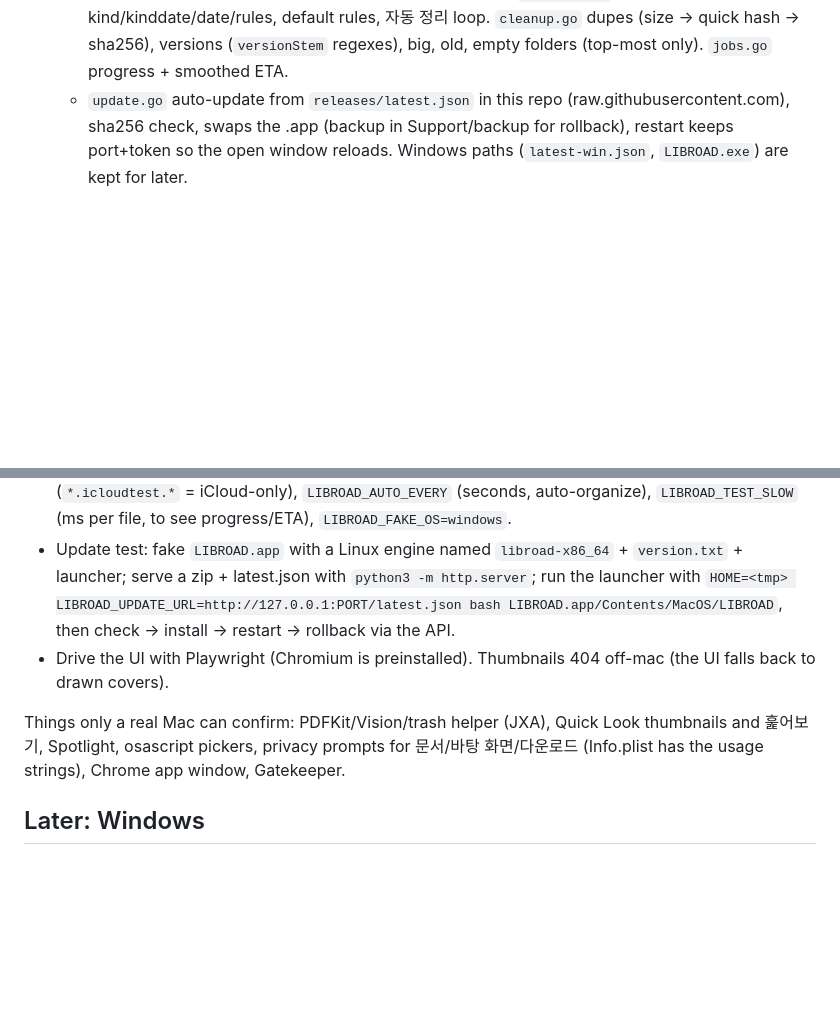
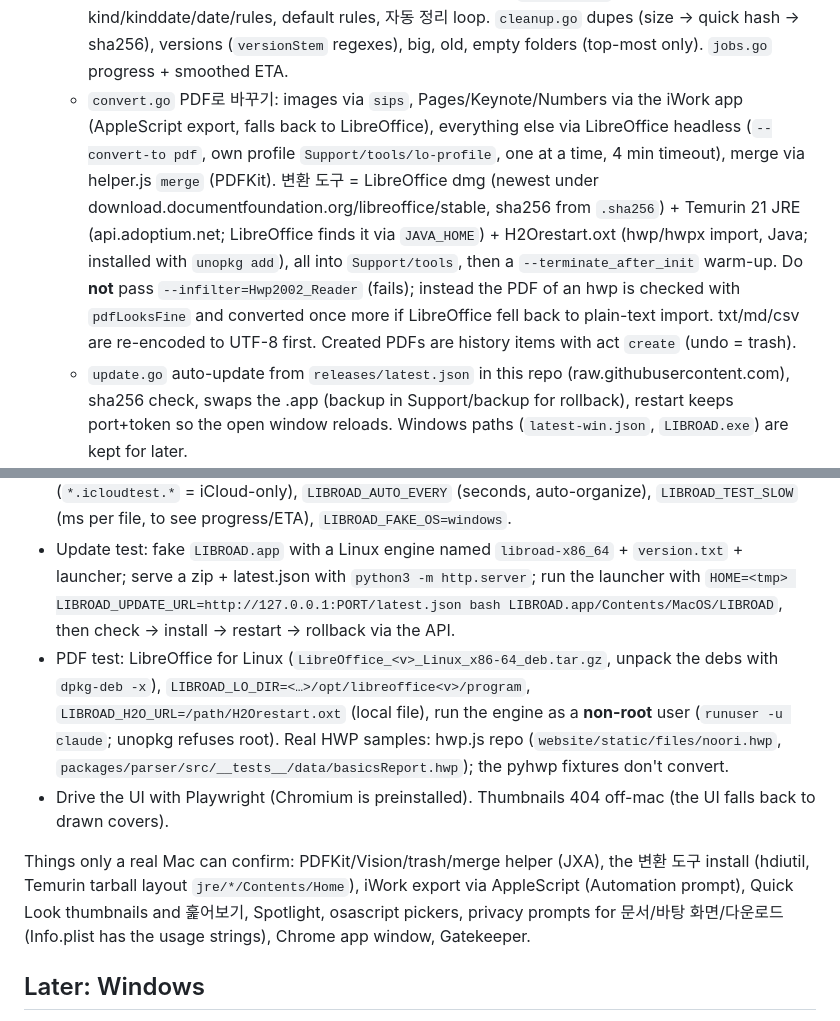
Before and after one commit to NeverthelessD/LIBROAD, a Markdown page: CLAUDE.md, 2 parts joined by grey strips. Drawn GitHub-style; blank space fills up the shorter version.

```diff
--- a/CLAUDE.md
+++ b/CLAUDE.md
@@ -19,6 +19,7 @@ The engine stays alive while the window is open, 30 min after the last request,
   - `library.go` index (gob+gzip `index.gob.gz`, version `indexVersion`), incremental by size+mtime, rescans every 3 min or on Kick, iCloud dataless files → `StCloud` (name only), states New→Text/Retry→OCRWait→OCRDone/Fail/Enc. OCR ≤ 60 pages per PDF, images ≤ 25 MB, newest first, stoppable.
   - `search.go` AND terms, "phrases", `-exclude`, 초성 (file names), scope (root or any folder under it), kind/period/size, `noBody` / `noOcr`, sort, snippets with marks, Spotlight (`mdfind`) supplement while the index is still reading. Thumbnails via `qlmanage -t` (cached in Support/thumbs).
   - `ops.go` plan (dry run) → run (job) → history (`history.json`, undo). Never overwrites: `uniquePath` adds " (2)". Trash via helper (resulting URL; fallback finds the file in ~/.Trash by size+mtime). Undo removes only folders the op created. `organize.go` modes kind/kinddate/date/rules, default rules, 자동 정리 loop. `cleanup.go` dupes (size → quick hash → sha256), versions (`versionStem` regexes), big, old, empty folders (top-most only). `jobs.go` progress + smoothed ETA.
+  - `convert.go` PDF로 바꾸기: images via `sips`, Pages/Keynote/Numbers via the iWork app (AppleScript export, falls back to LibreOffice), everything else via LibreOffice headless (`--convert-to pdf`, own profile `Support/tools/lo-profile`, one at a time, 4 min timeout), merge via helper.js `merge` (PDFKit). 변환 도구 = LibreOffice dmg (newest under download.documentfoundation.org/libreoffice/stable, sha256 from `.sha256`) + Temurin 21 JRE (api.adoptium.net; LibreOffice finds it via `JAVA_HOME`) + H2Orestart.oxt (hwp/hwpx import, Java; installed with `unopkg add`), all into `Support/tools`, then a `--terminate_after_init` warm-up. Do **not** pass `--infilter=Hwp2002_Reader` (fails); instead the PDF of an hwp is checked with `pdfLooksFine` and converted once more if LibreOffice fell back to plain-text import. txt/md/csv are re-encoded to UTF-8 first. Created PDFs are history items with act `create` (undo = trash).
   - `update.go` auto-update from `releases/latest.json` in this repo (raw.githubusercontent.com), sha256 check, swaps the .app (backup in Support/backup for rollback), restart keeps port+token so the open window reloads. Windows paths (`latest-win.json`, `LIBROAD.exe`) are kept for later.
 - `engine/web/` — `index.html`, `css/app.css`, `js/art.js` (SVG illustrations + drawn book covers), `js/app.js` (core, search, selection, preview, jobs strip, shortcuts), `js/ops.js` (plan preview, move/copy/rename/organize/trash dialogs, undo toast), `js/views.js` (분류하기 · 정리하기 · 바구니 · 작업 기록), `js/panels.js` (settings, update, welcome, init). Classic scripts sharing globals, loaded in that order.
 
@@ -46,9 +47,10 @@ Commit as `Nevertheless_D <NeverthelessD@users.noreply.github.com>`.
   `LIBROAD_AUTO_EVERY` (seconds, auto-organize), `LIBROAD_TEST_SLOW` (ms per file, to see progress/ETA), `LIBROAD_FAKE_OS=windows`.
 - Update test: fake `LIBROAD.app` with a Linux engine named `libroad-x86_64` + `version.txt` + launcher; serve a zip + latest.json with `python3 -m http.server`;
   run the launcher with `HOME=<tmp> LIBROAD_UPDATE_URL=http://127.0.0.1:PORT/latest.json bash LIBROAD.app/Contents/MacOS/LIBROAD`, then check → install → restart → rollback via the API.
+- PDF test: LibreOffice for Linux (`LibreOffice_<v>_Linux_x86-64_deb.tar.gz`, unpack the debs with `dpkg-deb -x`), `LIBROAD_LO_DIR=<…>/opt/libreoffice<v>/program`, `LIBROAD_H2O_URL=/path/H2Orestart.oxt` (local file), run the engine as a **non-root** user (`runuser -u claude`; unopkg refuses root). Real HWP samples: hwp.js repo (`website/static/files/noori.hwp`, `packages/parser/src/__tests__/data/basicsReport.hwp`); the pyhwp fixtures don't convert.
 - Drive the UI with Playwright (Chromium is preinstalled). Thumbnails 404 off-mac (the UI falls back to drawn covers).
 
-Things only a real Mac can confirm: PDFKit/Vision/trash helper (JXA), Quick Look thumbnails and 훑어보기, Spotlight, osascript pickers,
+Things only a real Mac can confirm: PDFKit/Vision/trash/merge helper (JXA), the 변환 도구 install (hdiutil, Temurin tarball layout `jre/*/Contents/Home`), iWork export via AppleScript (Automation prompt), Quick Look thumbnails and 훑어보기, Spotlight, osascript pickers,
 privacy prompts for 문서/바탕 화면/다운로드 (Info.plist has the usage strings), Chrome app window, Gatekeeper.
 
 ## Later: Windows
```
Also changed, not shown: README.md (+2 -0 lines).
